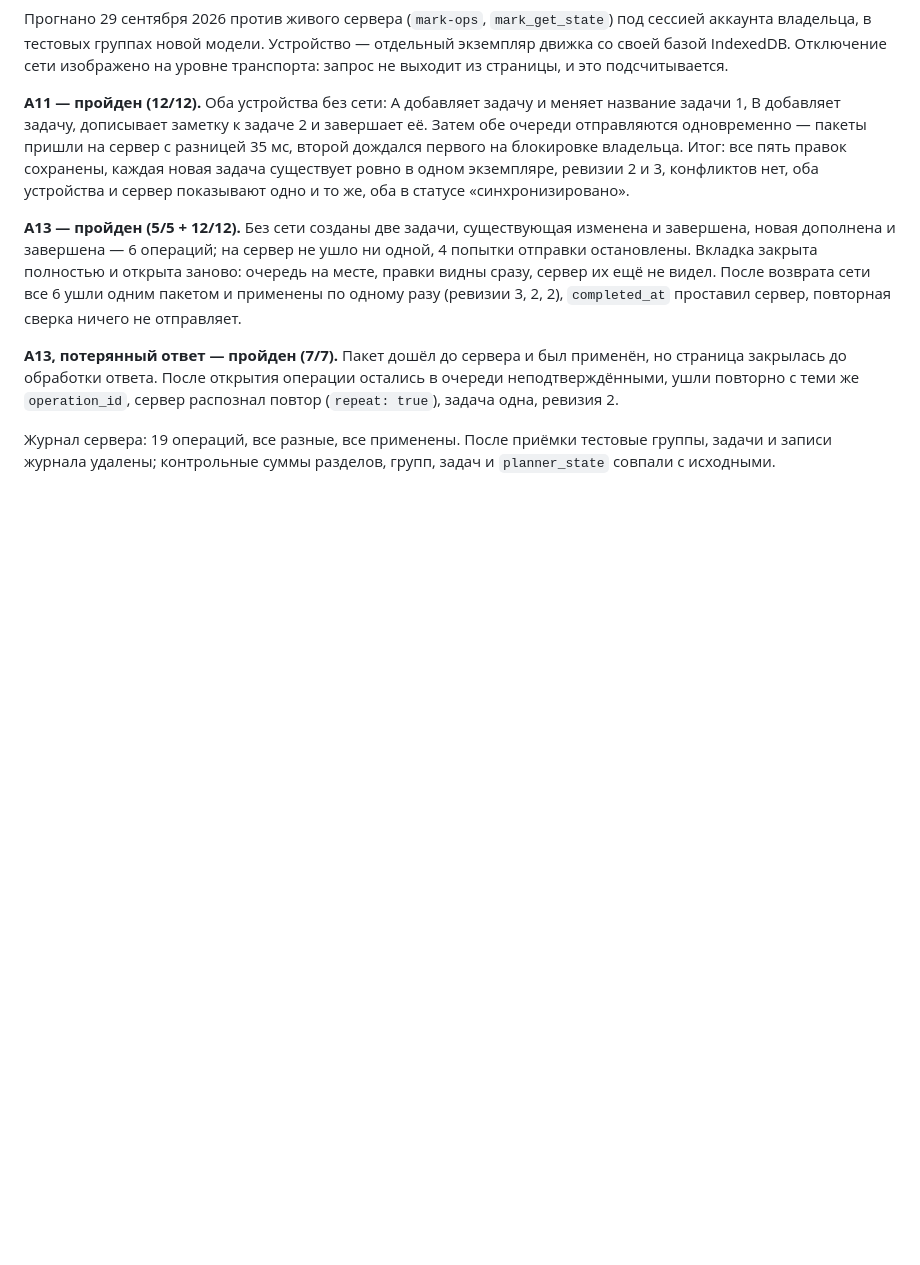
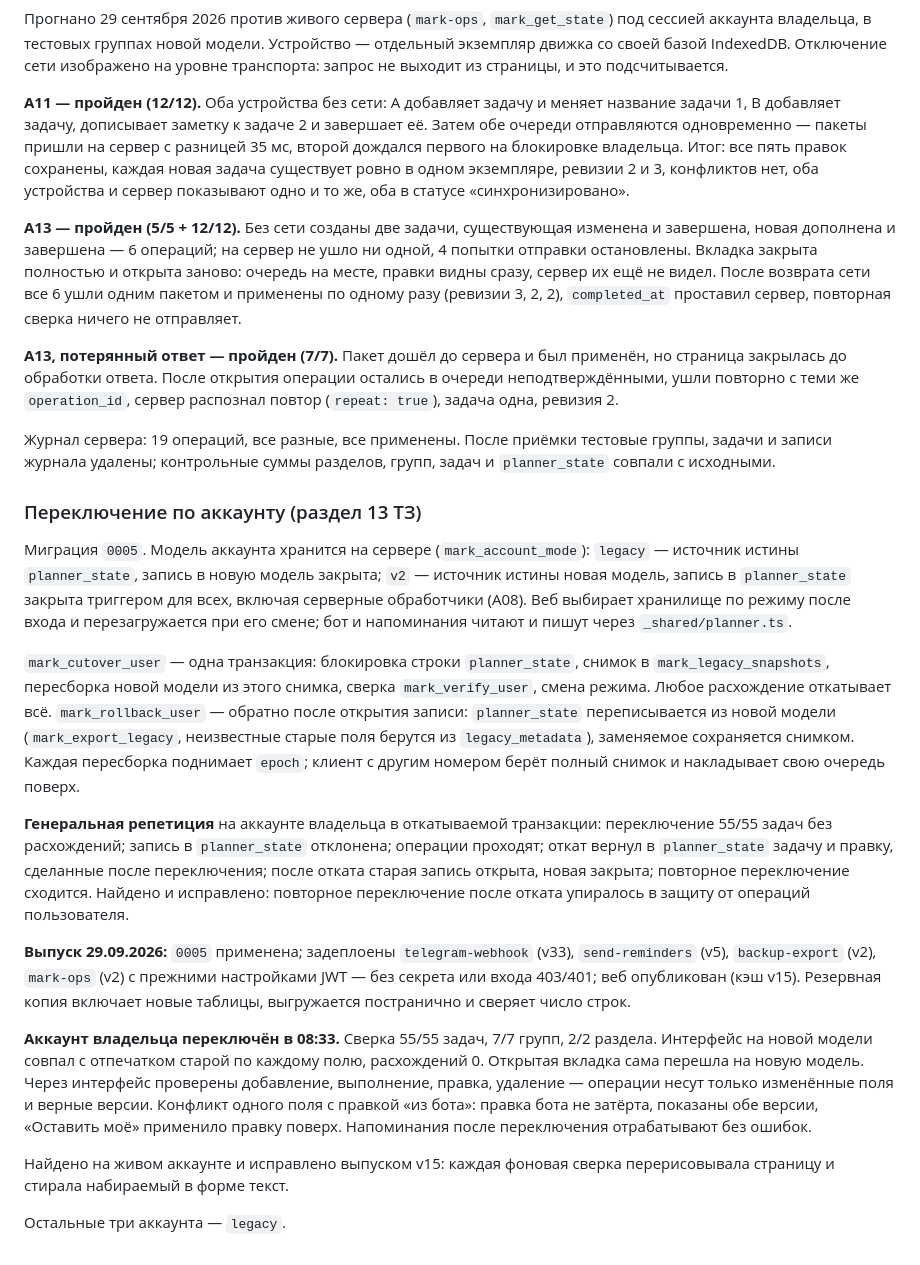
Before and after one commit to kirill-mark/task-planner, a Markdown page: docs/stage0-inventory.md, the part around the change. GitHub-like rendering; blank space fills up the shorter version.

Commit message:
Record the owner account's cutover in the stage report
Co-Authored-By: Claude Opus 5.5 <noreply@anthropic.com>

```diff
--- a/docs/stage0-inventory.md
+++ b/docs/stage0-inventory.md
@@ -276,3 +276,47 @@ Telegram — 200.
 Журнал сервера: 19 операций, все разные, все применены. После приёмки тестовые
 группы, задачи и записи журнала удалены; контрольные суммы разделов, групп,
 задач и `planner_state` совпали с исходными.
+
+### Переключение по аккаунту (раздел 13 ТЗ)
+
+Миграция `0005`. Модель аккаунта хранится на сервере (`mark_account_mode`):
+`legacy` — источник истины `planner_state`, запись в новую модель закрыта;
+`v2` — источник истины новая модель, запись в `planner_state` закрыта триггером
+для всех, включая серверные обработчики (A08). Веб выбирает хранилище по
+режиму после входа и перезагружается при его смене; бот и напоминания читают
+и пишут через `_shared/planner.ts`.
+
+`mark_cutover_user` — одна транзакция: блокировка строки `planner_state`,
+снимок в `mark_legacy_snapshots`, пересборка новой модели из этого снимка,
+сверка `mark_verify_user`, смена режима. Любое расхождение откатывает всё.
+`mark_rollback_user` — обратно после открытия записи: `planner_state`
+переписывается из новой модели (`mark_export_legacy`, неизвестные старые поля
+берутся из `legacy_metadata`), заменяемое сохраняется снимком. Каждая
+пересборка поднимает `epoch`; клиент с другим номером берёт полный снимок и
+накладывает свою очередь поверх.
+
+**Генеральная репетиция** на аккаунте владельца в откатываемой транзакции:
+переключение 55/55 задач без расхождений; запись в `planner_state` отклонена;
+операции проходят; откат вернул в `planner_state` задачу и правку, сделанные
+после переключения; после отката старая запись открыта, новая закрыта;
+повторное переключение сходится. Найдено и исправлено: повторное переключение
+после отката упиралось в защиту от операций пользователя.
+
+**Выпуск 29.09.2026:** `0005` применена; задеплоены `telegram-webhook` (v33),
+`send-reminders` (v5), `backup-export` (v2), `mark-ops` (v2) с прежними
+настройками JWT — без секрета или входа 403/401; веб опубликован (кэш v15).
+Резервная копия включает новые таблицы, выгружается постранично и сверяет
+число строк.
+
+**Аккаунт владельца переключён в 08:33.** Сверка 55/55 задач, 7/7 групп, 2/2
+раздела. Интерфейс на новой модели совпал с отпечатком старой по каждому полю,
+расхождений 0. Открытая вкладка сама перешла на новую модель. Через интерфейс
+проверены добавление, выполнение, правка, удаление — операции несут только
+изменённые поля и верные версии. Конфликт одного поля с правкой «из бота»:
+правка бота не затёрта, показаны обе версии, «Оставить моё» применило правку
+поверх. Напоминания после переключения отрабатывают без ошибок.
+
+Найдено на живом аккаунте и исправлено выпуском v15: каждая фоновая сверка
+перерисовывала страницу и стирала набираемый в форме текст.
+
+Остальные три аккаунта — `legacy`.
```
